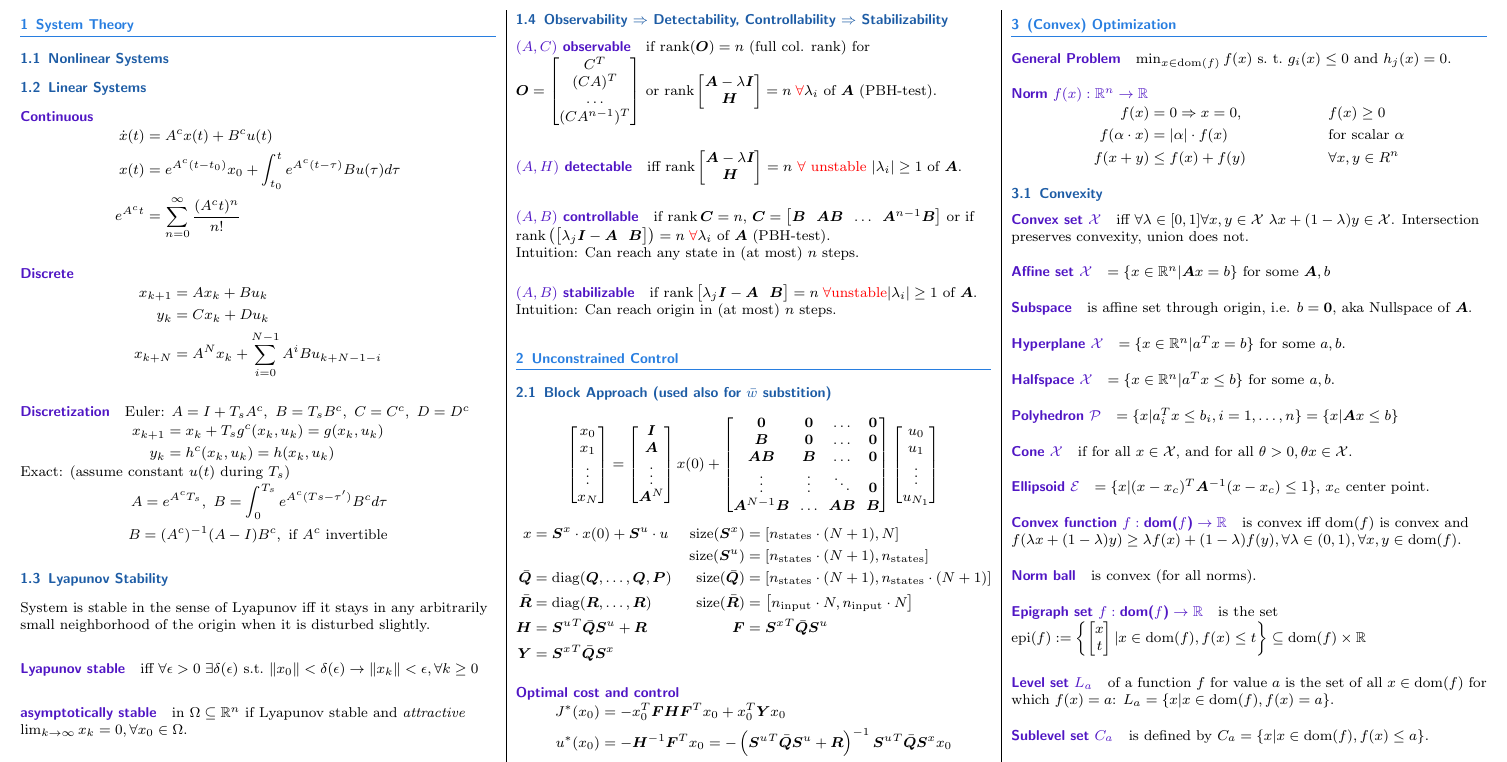
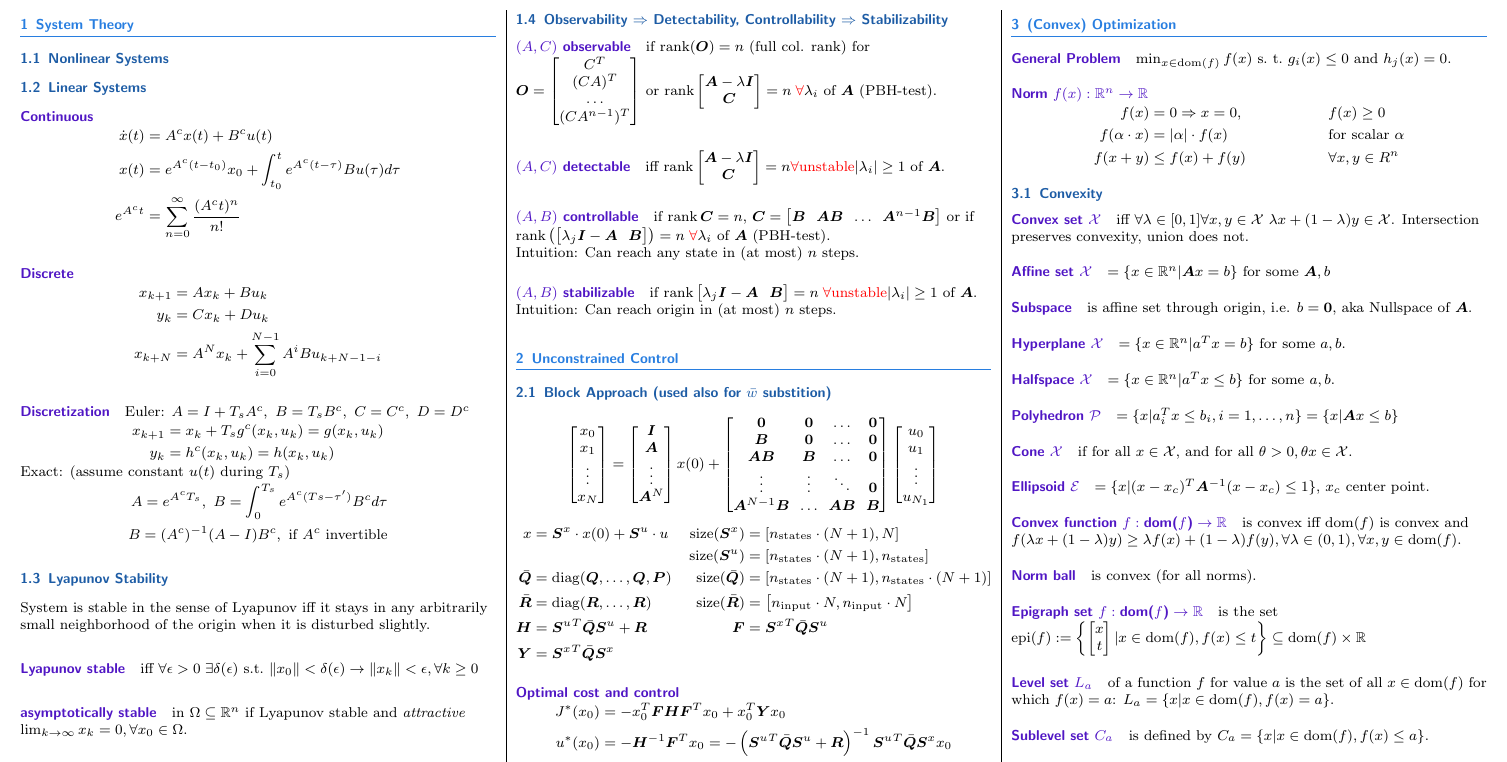
Before and after one commit to timethy/eth-17fs-mpc, a LaTeX document (summary.tex): part of page 1 of 4, cut so that both start at the same text. Compiled offline with pdfLaTeX.

Commit message:
Fix H to C

```diff
--- a/summary.tex
+++ b/summary.tex
@@ -143,9 +143,9 @@ In other words: Iff eigenvalues of $A$ inside unit circle (i.e. stable) then $\e
 \subsection{Observability $\implies$ Detectability, Controllability $\implies$ Stabilizability}
 \paragraph{$(A,C)$ observable}
 if $\rank(\vO) = n$ (full col. rank) for
-$\vO = \Me{C^T \\ (CA)^T \\ \dots \\ (CA^{n-1})^T}$ or $\rank\Me{\vA-\lambda\vI \\ \vH} = n \; \remph{\forall} \lambda_i$ of $\vA$ (PBH-test).
-\paragraph{$(A,H)$ detectable}
-iff $\rank\Me{\vA-\lambda\vI \\ \vH} = n$ \remph{$\forall$ unstable} $|\lambda_i| \geq 1$ of $\vA$.
+$\vO = \Me{C^T \\ (CA)^T \\ \dots \\ (CA^{n-1})^T}$ or $\rank\Me{\vA-\lambda\vI \\ \vC} = n \; \remph{\forall} \lambda_i$ of $\vA$ (PBH-test).
+\paragraph{$(A,C)$ detectable}
+iff $\rank\Me{\vA-\lambda\vI \\ \vC} = n \remph{\forall \text{unstable}} |\lambda_i| \geq 1$ of $\vA$.
 
 \paragraph{$(A,B)$ controllable}
 if $\rank\vC = n$,
```
Also changed, not shown: summary.pdf.
